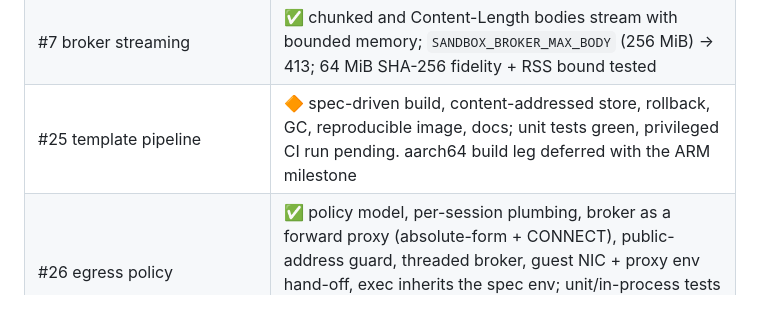
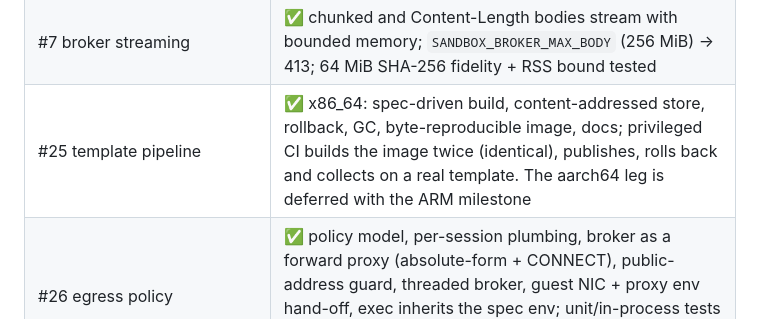
Before and after one commit to ysinghc/sandbox, a Markdown page: docs/IMPLEMENTATION_PLAN.md, the part around the change. GitHub-like rendering.

Commit message:
plan: #25 template pipeline is done on x86_64, verified by the privileged run

```diff
--- a/docs/IMPLEMENTATION_PLAN.md
+++ b/docs/IMPLEMENTATION_PLAN.md
@@ -232,7 +232,7 @@ peer, cid 1) and the guest asserts the positive direction
 | #23 session workspaces + TTL | ✅ **0.14.0** — privileged e2e proves in-guest persistence across destroy/re-create |
 | #24 guest RPC | ✅ guest, host client, IPC, libsandbox, C++, CLI; privileged CI green on busybox and Debian |
 | #7 broker streaming | ✅ chunked and Content-Length bodies stream with bounded memory; `SANDBOX_BROKER_MAX_BODY` (256 MiB) → 413; 64 MiB SHA-256 fidelity + RSS bound tested |
-| #25 template pipeline | 🔶 spec-driven build, content-addressed store, rollback, GC, reproducible image, docs; unit tests green, privileged CI run pending. aarch64 build leg deferred with the ARM milestone |
+| #25 template pipeline | ✅ x86_64: spec-driven build, content-addressed store, rollback, GC, byte-reproducible image, docs; privileged CI builds the image twice (identical), publishes, rolls back and collects on a real template. The aarch64 leg is deferred with the ARM milestone |
 | #26 egress policy | ✅ policy model, per-session plumbing, broker as a forward proxy (absolute-form + CONNECT), public-address guard, threaded broker, guest NIC + proxy env hand-off, exec inherits the spec env; unit/in-process tests and the privileged Debian e2e (incl. a real package index through the broker) green in CI |
 | M2 #27, #28 | ⏳ not started |
 
```
